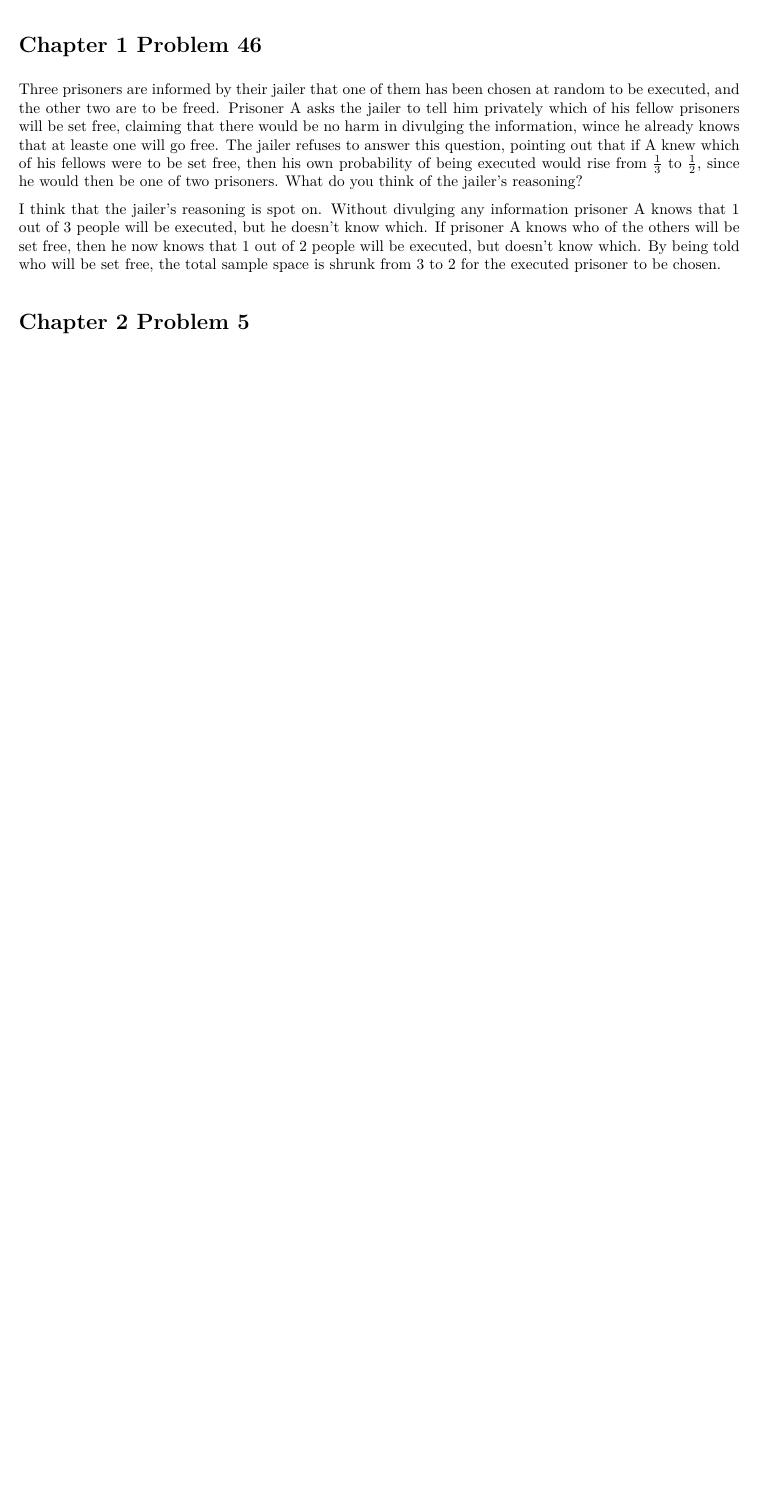
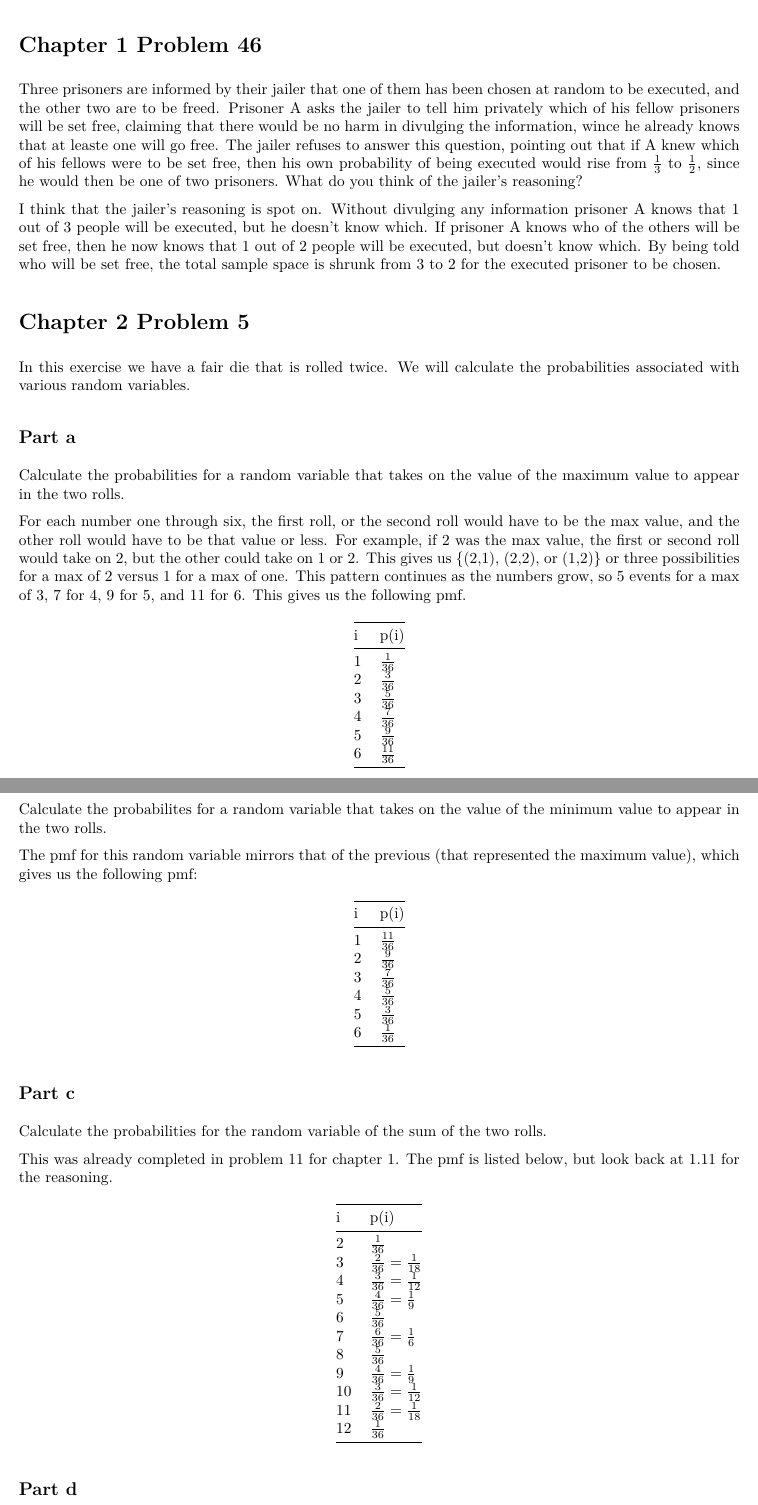
Before and after one commit to bevvvvv/FA2020-StochModel, an R Markdown document (HW01.Rmd): part of page 6 of 6 before the commit and two parts of pages 6 and 7 of 8 after it, the two joined at a grey line, cut so that both start at the same text, the shorter picture padded with empty space. The pictures show the output file HW01.pdf that the author committed with the source.

Commit message:
hw01 - 2.5

```diff
--- a/HW01.Rmd
+++ b/HW01.Rmd
@@ -218,3 +218,56 @@ I think that the jailer's reasoning is spot on. Without divulging any informatio
 
 # Chapter 2 Problem 5
 
+In this exercise we have a fair die that is rolled twice. We will calculate the probabilities associated with various random variables.
+
+## Part a
+
+Calculate the probabilities for a random variable that takes on the value of the maximum value to appear in the two rolls.
+
+For each number one through six, the first roll, or the second roll would have to be the max value, and the other roll would have to be that value or less. For example, if 2 was the max value, the first or second roll would take on 2, but the other could take on 1 or 2. This gives us {(2,1), (2,2), or (1,2)} or three possibilities for a max of 2 versus 1 for a max of one. This pattern continues as the numbers grow, so 5 events for a max of 3, 7 for 4, 9 for 5, and 11 for 6. This gives us the following pmf.
+
+| i | p(i) |
+|---|------|
+| 1 | $\frac{1}{36}$|
+| 2 | $\frac{3}{36}$|
+| 3 | $\frac{5}{36}$|
+| 4 | $\frac{7}{36}$|
+| 5 | $\frac{9}{36}$|
+| 6 | $\frac{11}{36}$|
+
+## Part b
+
+Calculate the probabilites for a random variable that takes on the value of the minimum value to appear in the two rolls.
+
+The pmf for this random variable mirrors that of the previous (that represented the maximum value), which gives us the following pmf:
+
+| i | p(i) |
+|---|------|
+| 1 | $\frac{11}{36}$|
+| 2 | $\frac{9}{36}$|
+| 3 | $\frac{7}{36}$|
+| 4 | $\frac{5}{36}$|
+| 5 | $\frac{3}{36}$|
+| 6 | $\frac{1}{36}$|
+
+## Part c
+
+Calculate the probabilities for the random variable of the sum of the two rolls.
+
+This was already completed in problem 11 for chapter 1. The pmf is listed below, but look back at 1.11 for the reasoning.
+
+| i | p(i) |
+|---|------|
+| 2 | $\frac{1}{36}$|
+| 3 | $\frac{2}{36} = \frac{1}{18}$|
+| 4 | $\frac{3}{36} = \frac{1}{12}$|
+| 5 | $\frac{4}{36} = \frac19$|
+| 6 | $\frac{5}{36}$|
+| 7 | $\frac{6}{36} = \frac16$|
+| 8 | $\frac{5}{36}$|
+| 9 | $\frac{4}{36} = \frac19$|
+|10 | $\frac{3}{36} = \frac{1}{12}$|
+|11 | $\frac{2}{36} = \frac{1}{18}$|
+|12 | $\frac{1}{36}$|
+
+## Part d
```
Also changed, not shown: HW01.pdf, HW01.Rmd (19 more changed lines).
